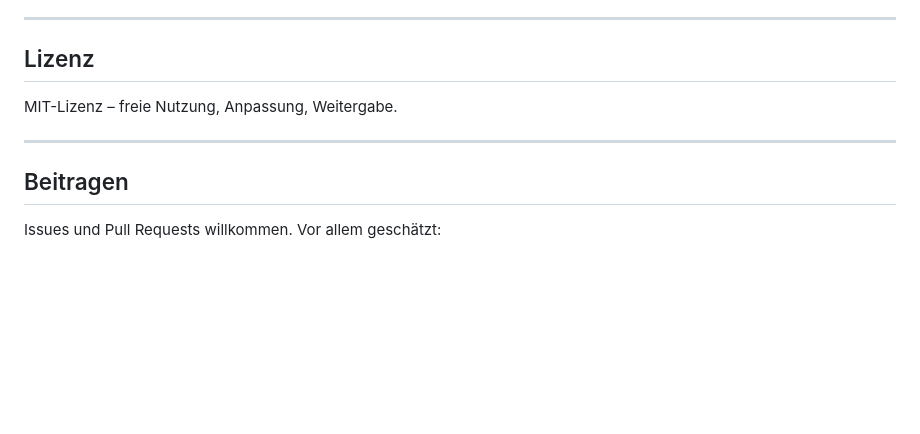
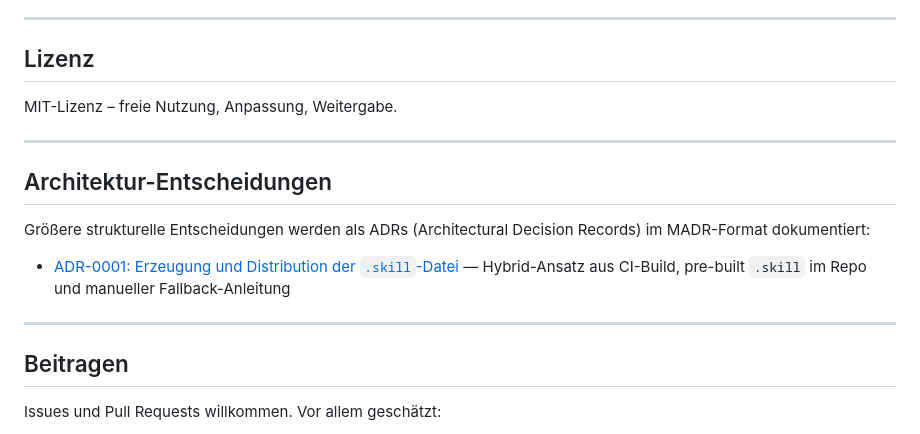
Before and after one commit to GodModeAI2025/konstruktiv-kritiker, a Markdown page: README.md, the part around the change. GitHub-like rendering; blank space fills up the shorter version.

Commit message:
Add ADR-0001: .skill package distribution
Dokumentiert die Hybrid-Strategie aus CI-Build, pre-built .skill im Repo
und manueller Fallback-Anleitung. Format: MADR.

Verweise im README ergänzt.

```diff
--- a/README.md
+++ b/README.md
@@ -123,6 +123,14 @@ MIT-Lizenz – freie Nutzung, Anpassung, Weitergabe.
 
 ---
 
+## Architektur-Entscheidungen
+
+Größere strukturelle Entscheidungen werden als ADRs (Architectural Decision Records) im MADR-Format dokumentiert:
+
+- [ADR-0001: Erzeugung und Distribution der `.skill`-Datei](docs/adr/0001-skill-package-distribution.md) — Hybrid-Ansatz aus CI-Build, pre-built `.skill` im Repo und manueller Fallback-Anleitung
+
+---
+
 ## Beitragen
 
 Issues und Pull Requests willkommen. Vor allem geschätzt:
```
Also changed, not shown: docs/adr/0001-skill-package-distribution.md (added, +162 -0 lines).
